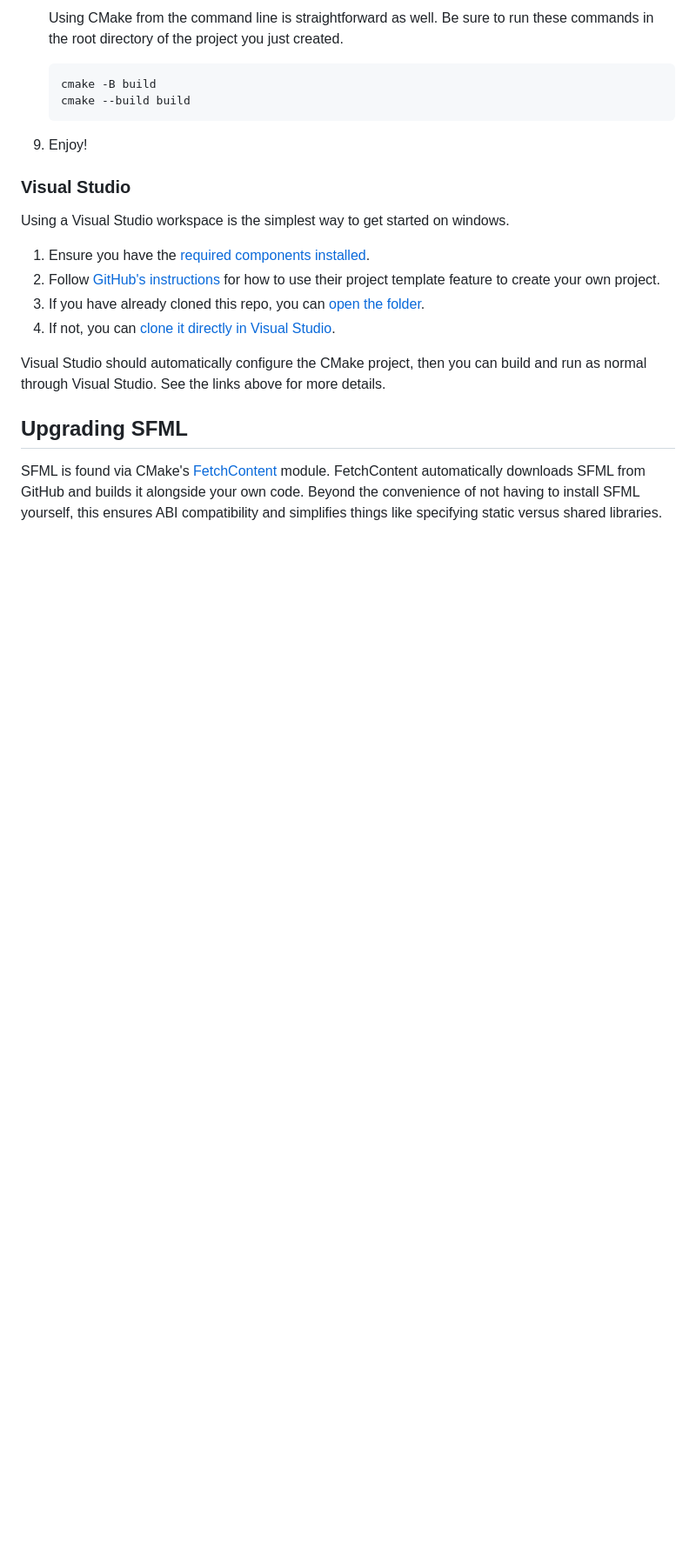
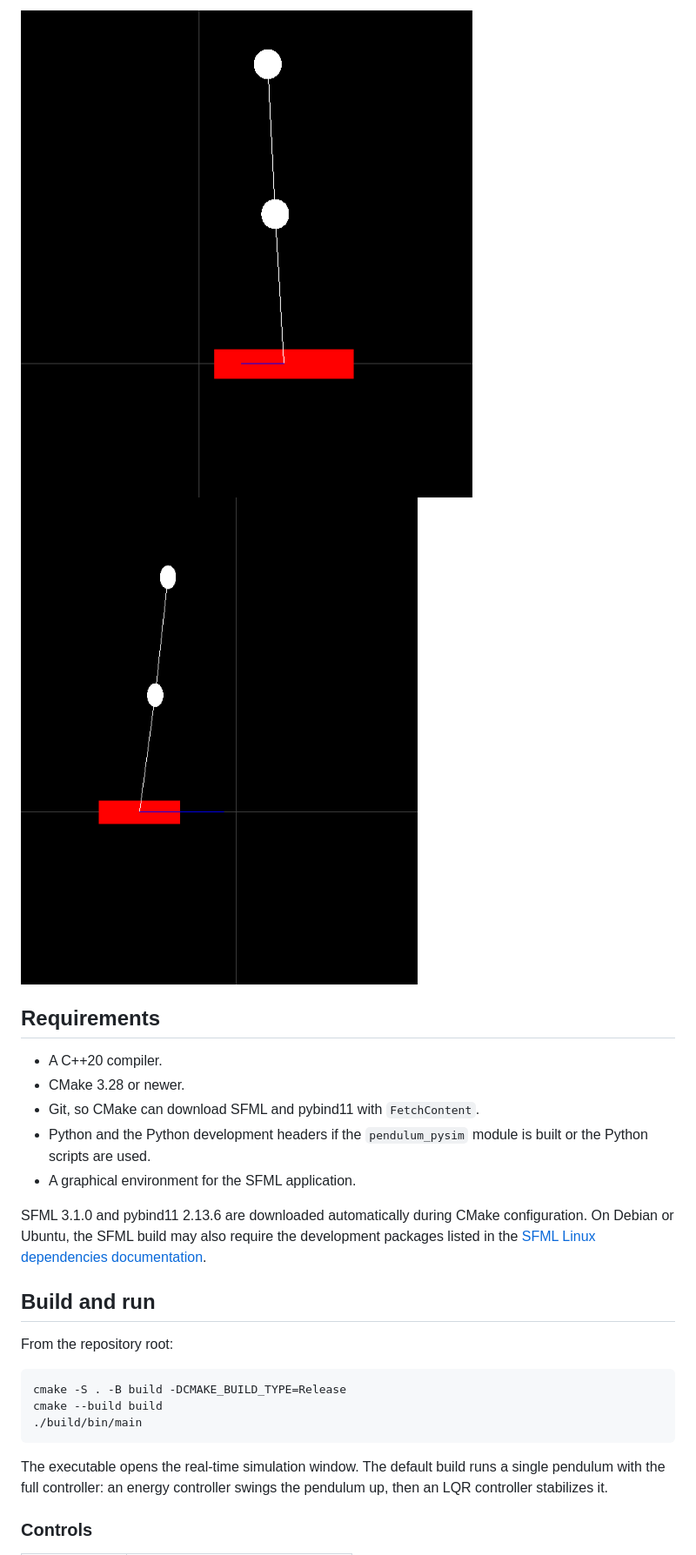
Before and after one commit to FyX0X/pendulum-controller, a Markdown page: README.md, the part around one of its changes. Shown at 87% size. GitHub-like rendering; pictures changed too: images/double1.png (added), images/double2.png (added); blank space fills up the shorter version.

````diff
--- a/README.md
+++ b/README.md
@@ -45,28 +22,34 @@ The template starts out very basic, but might receive additional features over t
 
-   Using CMake from the command line is straightforward as well.
-   Be sure to run these commands in the root directory of the project you just created.
+![Double pendulum simulation](images/double1.png)
+![Double pendulum simulation](images/double2.png)
 
-   ```
-   cmake -B build
-   cmake --build build
-   ```
+## Requirements
 
-9. Enjoy!
+- A C++20 compiler.
+- CMake 3.28 or newer.
+- Git, so CMake can download SFML and pybind11 with `FetchContent`.
+- Python and the Python development headers if the `pendulum_pysim` module is
+  built or the Python scripts are used.
+- A graphical environment for the SFML application.
 
-### Visual Studio
+SFML 3.1.0 and pybind11 2.13.6 are downloaded automatically during CMake
+configuration. On Debian or Ubuntu, the SFML build may also require the
+development packages listed in the [SFML Linux dependencies
+documentation](https://github.com/SFML/SFML/blob/3.1.x/README.md#installing-sfml).
 
-Using a Visual Studio workspace is the simplest way to get started on windows.
+## Build and run
 
-1. Ensure you have the [required components installed](https://learn.microsoft.com/en-us/cpp/build/cmake-projects-in-visual-studio#installation).
-2. Follow [GitHub's instructions](https://docs.github.com/en/repositories/creating-and-managing-repositories/creating-a-repository-from-a-template) for how to use their project template feature to create your own project.
-3. If you have already cloned this repo, you can [open the folder](https://learn.microsoft.com/en-us/cpp/build/cmake-projects-in-visual-studio0#ide-integration).
-4. If not, you can [clone it directly in Visual Studio](https://learn.microsoft.com/en-us/visualstudio/get-started/tutorial-open-project-from-repo).
+From the repository root:
 
-Visual Studio should automatically configure the CMake project, then you can build and run as normal through Visual Studio. See the links above for more details.
+```sh
+cmake -S . -B build -DCMAKE_BUILD_TYPE=Release
+cmake --build build
+./build/bin/main
+```
 
-## Upgrading SFML
+The executable opens the real-time simulation window. The default build runs a
+single pendulum with the full controller: an energy controller swings the
+pendulum up, then an LQR controller stabilizes it.
 
-SFML is found via CMake's [FetchContent](https://cmake.org/cmake/help/latest/module/FetchContent.html) module.
-FetchContent automatically downloads SFML from GitHub and builds it alongside your own code.
-Beyond the convenience of not having to install SFML yourself, this ensures ABI compatibility and simplifies things like specifying static versus shared libraries.
+### Controls
 
````
Also changed, not shown: other parts of README.md (+99 -66 lines), images/simple.png (added), 1 other file.
